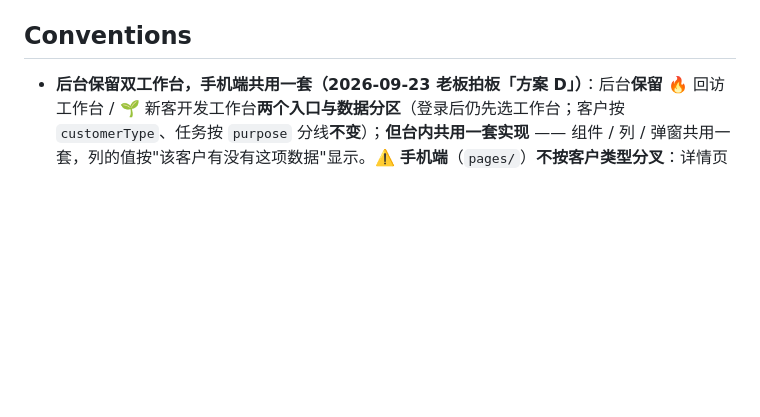
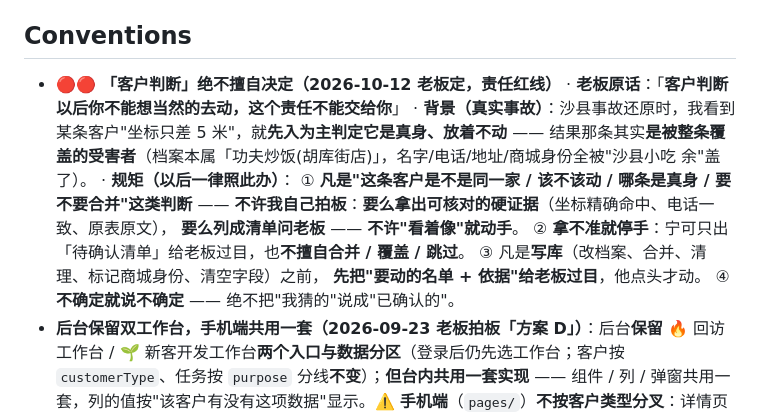
Before and after one commit to hotakun/visit-miniapp, a Markdown page: AGENTS.md, the part around the change. Rendered like a GitHub page; blank space fills up the shorter version.

Commit message:
docs(AGENTS): 新增责任红线 ——「客户判断」绝不擅自决定（老板 2026-10-12 定）
老板原话：「客户判断以后你不能想当然的去动，这个责任不能交给你」

背景：沙县事故还原时，我看到某条客户「坐标只差 5 米」就先入为主判定它是真身、放着不动 —— 结果那条其实是被整条覆盖的受害者（档案本属「功夫炒饭(胡库街店)」）。

规矩（写进 AGENTS.md，以后每个会话都会读到）：
1. 凡「这条客户是不是同一家、该不该动、哪条是真身、要不要合并」这类判断，不许我自己拍板 —— 要么拿出可核对的硬证据，要么列成清单问老板；
2. 拿不准就停手：宁可只出「待确认清单」给老板过目，也不擅自合并、覆盖、跳过；
3. 凡写库（改档案、合并、清理、标记商城身份、清空字段）之前，先把「要动的名单 + 依据」给老板过目；
4. 不确定就说不确定 —— 绝不把「我猜的」说成「已确认的」。

```diff
--- a/AGENTS.md
+++ b/AGENTS.md
@@ -59,6 +59,18 @@
 
 ## Conventions
 
+- 🔴🔴 **「客户判断」绝不擅自决定（2026-10-12 老板定，责任红线）**
+  · **老板原话**：「**客户判断以后你不能想当然的去动，这个责任不能交给你**」
+  · **背景（真实事故）**：沙县事故还原时，我看到某条客户"坐标只差 5 米"，就**先入为主判定它是真身、放着不动** ——
+    结果那条其实**是被整条覆盖的受害者**（档案本属「功夫炒饭(胡库街店)」，名字/电话/地址/商城身份全被"沙县小吃 余"盖了）。
+  · **规矩（以后一律照此办）**：
+    ① **凡是"这条客户是不是同一家 / 该不该动 / 哪条是真身 / 要不要合并"这类判断** ——
+       **不许我自己拍板**：**要么拿出可核对的硬证据**（坐标精确命中、电话一致、原表原文），
+       **要么列成清单问老板** —— **不许"看着像"就动手**。
+    ② **拿不准就停手**：宁可只出「待确认清单」给老板过目，也**不擅自合并 / 覆盖 / 跳过**。
+    ③ 凡是**写库**（改档案、合并、清理、标记商城身份、清空字段）之前，
+       **先把"要动的名单 + 依据"给老板过目**，他点头才动。
+    ④ **不确定就说不确定** —— 绝不把"我猜的"说成"已确认的"。
 - **后台保留双工作台，手机端共用一套（2026-09-23 老板拍板「方案 D」）**：后台**保留** 🔥 回访工作台 / 🌱 新客开发工作台**两个入口与数据分区**（登录后仍先选工作台；客户按 `customerType`、任务按 `purpose` 分线**不变**）；**但台内共用一套实现** —— 组件 / 列 / 弹窗共用一套，列的值按"该客户有没有这项数据"显示。⚠️ **手机端**（`pages/`）**不按客户类型分叉**：详情页共用一套 7 卡、拜访结果共用一套 10 项枚举，差异只来自数据有无（有值显示 / 没值空态）。⚠️ **数据模型永远只有一套 `customers` 集合**（＋ `customerType` 字段），**不搞两套集合**。⚠️ 修正 013 全文、方案 D 落地清单（后台要做 A3/A4/A5/A6 四处；A1/A2/A7/A8 **不动**）与历史沿革见 `_scratch/开发前修正-口径对齐.md`（修正 001 已**收窄为只管手机端**）
 - 口径：回访客户（不叫商城客户）；「激活增单/走访维护/活动推广」=回访工作台三目的（值 activate/maintain/promote）；新客=develop；「注册商城时间」；「签约业务员」；坐标状态 ok=正常 / pending=补标 / pending_confirm=待定；坐标显示**纬度在前**（数据存储不动）
 - 任务编号：`区域码-8位混码` 如 `JH05-42379761`（settings.taskRegionCode 可配，混码不可逆查库）
```
